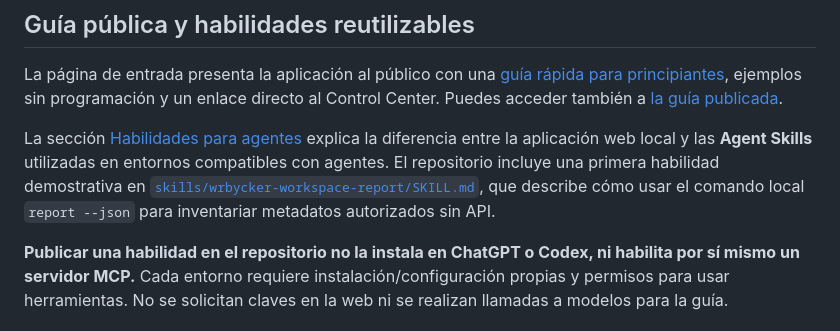
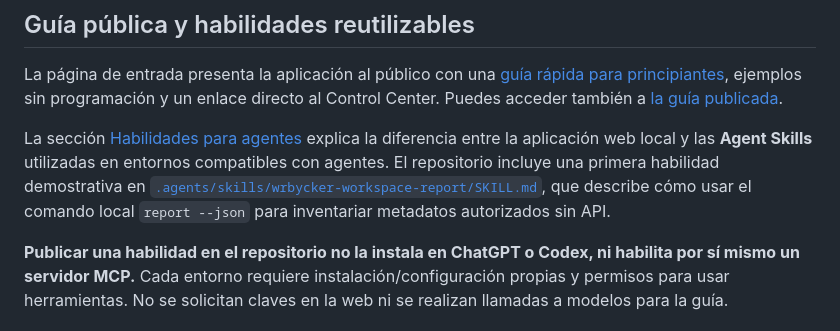
Before and after one commit to jperezg93-cloud/Grupo-de-trabajo-Wrbycker, a Markdown page: README.md, the part around the change. GitHub-like rendering.

Commit message:
docs: link repository-discoverable Codex skill and explain environment scope

```diff
--- a/README.md
+++ b/README.md
@@ -71,7 +71,7 @@ No sustituye un servidor Python ni contiene IA generativa, MCP o AG-UI. No hay s
 
 La página de entrada presenta la aplicación al público con una [guía rápida para principiantes](docs/guia.html), ejemplos sin programación y un enlace directo al Control Center. Puedes acceder también a [la guía publicada](https://jperezg93-cloud.github.io/Grupo-de-trabajo-Wrbycker/guia.html).
 
-La sección [Habilidades para agentes](docs/habilidades.html) explica la diferencia entre la aplicación web local y las **Agent Skills** utilizadas en entornos compatibles con agentes. El repositorio incluye una primera habilidad demostrativa en [`skills/wrbycker-workspace-report/SKILL.md`](skills/wrbycker-workspace-report/SKILL.md), que describe cómo usar el comando local `report --json` para inventariar metadatos autorizados sin API.
+La sección [Habilidades para agentes](docs/habilidades.html) explica la diferencia entre la aplicación web local y las **Agent Skills** utilizadas en entornos compatibles con agentes. El repositorio incluye una primera habilidad demostrativa en [`.agents/skills/wrbycker-workspace-report/SKILL.md`](.agents/skills/wrbycker-workspace-report/SKILL.md), que describe cómo usar el comando local `report --json` para inventariar metadatos autorizados sin API.
 
 **Publicar una habilidad en el repositorio no la instala en ChatGPT o Codex, ni habilita por sí mismo un servidor MCP.** Cada entorno requiere instalación/configuración propias y permisos para usar herramientas. No se solicitan claves en la web ni se realizan llamadas a modelos para la guía.
 
```
